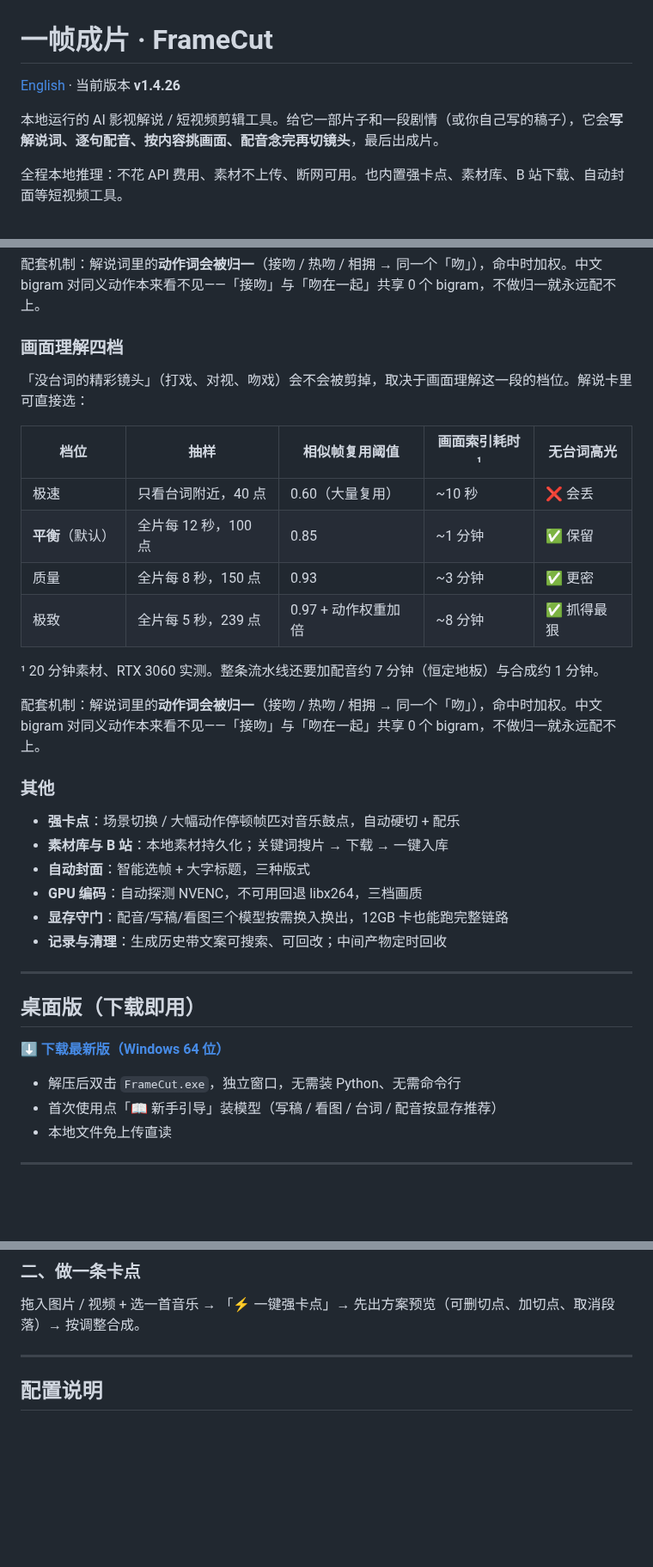
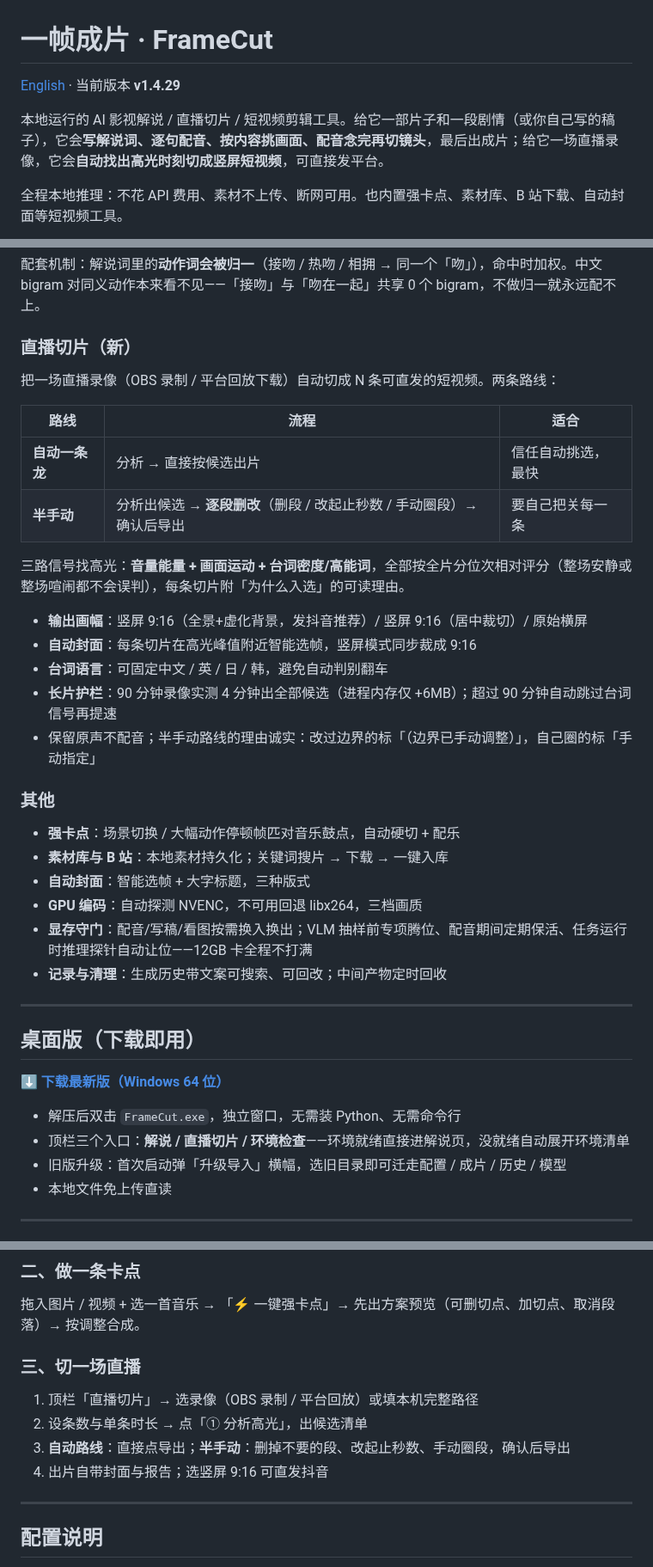
Before and after one commit to Yzm889/-Smart-video-highlights, a Markdown page: README.md, 3 parts joined by grey strips. Shown at 86% size. GitHub-like rendering; blank space fills up the shorter version.

Commit message:
docs(readme): 更新到 v1.4.29 现状——补直播切片双路线/竖屏封面/三入口UI/长片护栏，去重四档章节，测试数 1090

```diff
--- a/README.md
+++ b/README.md
@@ -1,8 +1,8 @@
 # 一帧成片 · FrameCut
 
-[English](README.en.md) · 当前版本 **v1.4.26**
+[English](README.en.md) · 当前版本 **v1.4.29**
 
-本地运行的 AI 影视解说 / 短视频剪辑工具。给它一部片子和一段剧情（或你自己写的稿子），它会**写解说词、逐句配音、按内容挑画面、配音念完再切镜头**，最后出成片。
+本地运行的 AI 影视解说 / 直播切片 / 短视频剪辑工具。给它一部片子和一段剧情（或你自己写的稿子），它会**写解说词、逐句配音、按内容挑画面、配音念完再切镜头**，最后出成片；给它一场直播录像，它会**自动找出高光时刻切成竖屏短视频**，可直接发平台。
 
 全程本地推理：不花 API 费用、素材不上传、断网可用。也内置强卡点、素材库、B 站下载、自动封面等短视频工具。
 
@@ -69,20 +69,22 @@
 
 配套机制：解说词里的**动作词会被归一**（接吻 / 热吻 / 相拥 → 同一个「吻」），命中时加权。中文 bigram 对同义动作本来看不见——「接吻」与「吻在一起」共享 0 个 bigram，不做归一就永远配不上。
 
-### 画面理解四档
+### 直播切片（新）
 
-「没台词的精彩镜头」（打戏、对视、吻戏）会不会被剪掉，取决于画面理解这一段的档位。解说卡里可直接选：
+把一场直播录像（OBS 录制 / 平台回放下载）自动切成 N 条可直发的短视频。两条路线：
 
-| 档位 | 抽样 | 相似帧复用阈值 | 画面索引耗时¹ | 无台词高光 |
-|---|---|---|---|---|
-| 极速 | 只看台词附近，40 点 | 0.60（大量复用） | ~10 秒 | ❌ 会丢 |
-| **平衡**（默认） | 全片每 12 秒，100 点 | 0.85 | ~1 分钟 | ✅ 保留 |
-| 质量 | 全片每 8 秒，150 点 | 0.93 | ~3 分钟 | ✅ 更密 |
-| 极致 | 全片每 5 秒，239 点 | 0.97 + 动作权重加倍 | ~8 分钟 | ✅ 抓得最狠 |
+| 路线 | 流程 | 适合 |
+|---|---|---|
+| **自动一条龙** | 分析 → 直接按候选出片 | 信任自动挑选，最快 |
+| **半手动** | 分析出候选 → **逐段删改**（删段 / 改起止秒数 / 手动圈段）→ 确认后导出 | 要自己把关每一条 |
 
-¹ 20 分钟素材、RTX 3060 实测。整条流水线还要加配音约 7 分钟（恒定地板）与合成约 1 分钟。
+三路信号找高光：**音量能量 + 画面运动 + 台词密度/高能词**，全部按全片分位次相对评分（整场安静或整场喧闹都不会误判），每条切片附「为什么入选」的可读理由。
 
-配套机制：解说词里的**动作词会被归一**（接吻 / 热吻 / 相拥 → 同一个「吻」），命中时加权。中文 bigram 对同义动作本来看不见——「接吻」与「吻在一起」共享 0 个 bigram，不做归一就永远配不上。
+- **输出画幅**：竖屏 9:16（全景+虚化背景，发抖音推荐）/ 竖屏 9:16（居中裁切）/ 原始横屏
+- **自动封面**：每条切片在高光峰值附近智能选帧，竖屏模式同步裁成 9:16
+- **台词语言**：可固定中文 / 英 / 日 / 韩，避免自动判别翻车
+- **长片护栏**：90 分钟录像实测 4 分钟出全部候选（进程内存仅 +6MB）；超过 90 分钟自动跳过台词信号再提速
+- 保留原声不配音；半手动路线的理由诚实：改过边界的标「（边界已手动调整）」，自己圈的标「手动指定」
 
 ### 其他
 
@@ -90,7 +92,7 @@
 - **素材库与 B 站**：本地素材持久化；关键词搜片 → 下载 → 一键入库
 - **自动封面**：智能选帧 + 大字标题，三种版式
 - **GPU 编码**：自动探测 NVENC，不可用回退 libx264，三档画质
-- **显存守门**：配音/写稿/看图三个模型按需换入换出，12GB 卡也能跑完整链路
+- **显存守门**：配音/写稿/看图按需换入换出；VLM 抽样前专项腾位、配音期间定期保活、任务运行时推理探针自动让位——12GB 卡全程不打满
 - **记录与清理**：生成历史带文案可搜索、可回改；中间产物定时回收
 
 ---
@@ -100,7 +102,8 @@
 **[⬇️ 下载最新版（Windows 64 位）](https://github.com/Yzm889/-Smart-video-highlights/releases/latest)**
 
 - 解压后双击 `FrameCut.exe`，独立窗口，无需装 Python、无需命令行
-- 首次使用点「📖 新手引导」装模型（写稿 / 看图 / 台词 / 配音按显存推荐）
+- 顶栏三个入口：**解说 / 直播切片 / 环境检查**——环境就绪直接进解说页，没就绪自动展开环境清单
+- 旧版升级：首次启动弹「升级导入」横幅，选旧目录即可迁走配置 / 成片 / 历史 / 模型
 - 本地文件免上传直读
 
 ---
@@ -148,6 +151,13 @@ python webui_server.py        # 然后打开 http://127.0.0.1:8765/
 ### 二、做一条卡点
 
 拖入图片 / 视频 + 选一首音乐 → 「⚡ 一键强卡点」→ 先出方案预览（可删切点、加切点、取消段落）→ 按调整合成。
+
+### 三、切一场直播
+
+1. 顶栏「直播切片」→ 选录像（OBS 录制 / 平台回放）或填本机完整路径
+2. 设条数与单条时长 → 点「① 分析高光」，出候选清单
+3. **自动路线**：直接点导出；**半手动**：删掉不要的段、改起止秒数、手动圈段，确认后导出
+4. 出片自带封面与报告；选竖屏 9:16 可直发抖音
 
 ---
 
```
Also changed, not shown: other parts of README.md (+7 -1 lines), README.en.md (+9 -5 lines).
